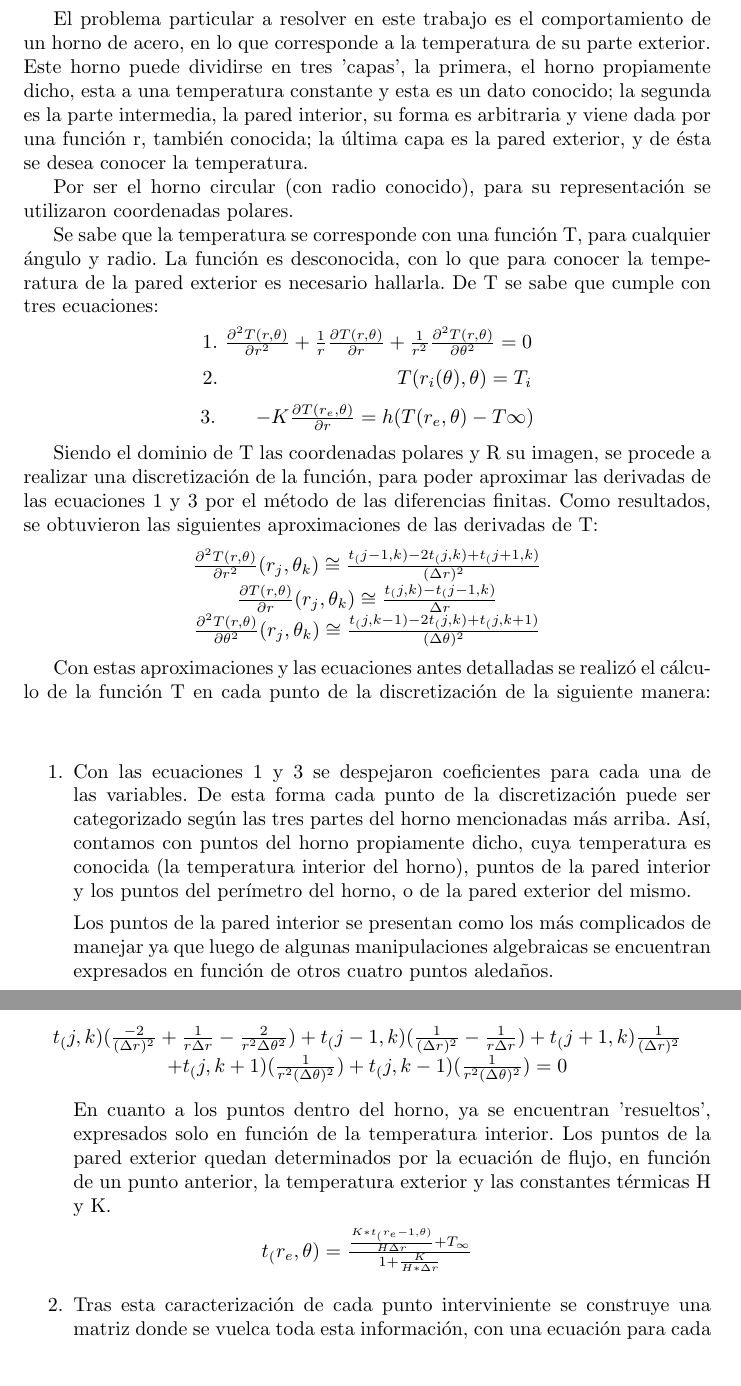
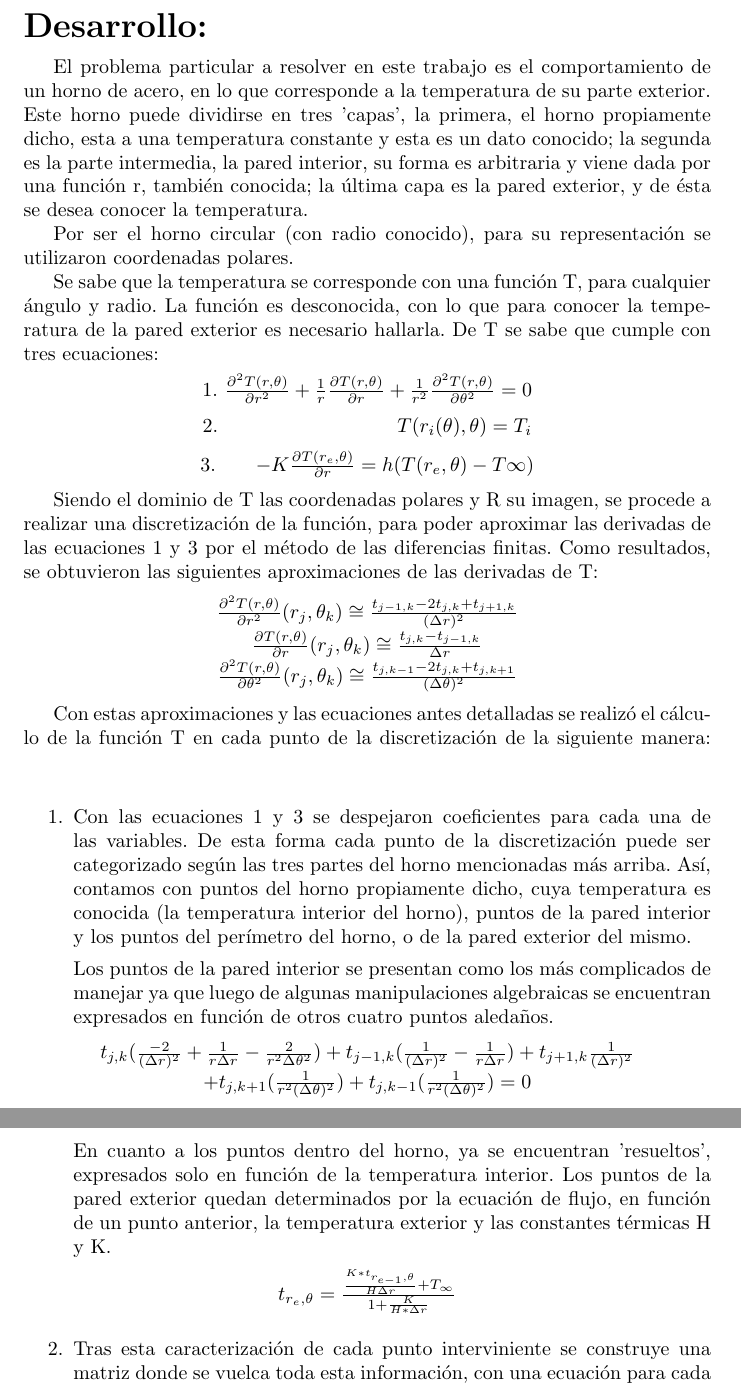
Before and after one commit to segeschecho/metodos-numericos-2007, a LaTeX paper (tp2/paper-tp2.tex): two parts of pages 4 and 5 of 12, joined at a grey line, cut at the place of the change. Compiled offline with pdfLaTeX; the source files are stored in an older character set and shown here as Unicode.

Commit message:
arreglados los sub indices de las ecuaciones!!

```diff
--- a/tp2/paper-tp2.tex
+++ b/tp2/paper-tp2.tex
@@ -131,19 +131,19 @@ Siendo el dominio de T las coordenadas polares y R su imagen, se procede a reali
 
 \centerline{
 $
-\frac{\partial ^2 T(r, \theta)}{\partial r^2}(r_j, \theta_k) \cong \frac{t_(j-1, k) - 2t_(j, k) + t_(j+1, k)}{(\Delta r)^2}
+\frac{\partial ^2 T(r, \theta)}{\partial r^2}(r_j, \theta_k) \cong \frac{t_{j-1, k} - 2t_{j, k} + t_{j+1, k}}{(\Delta r)^2}
 $
 }
 
 \centerline{
 $
-\frac{\partial T(r, \theta)}{\partial r}(r_j, \theta_k) \cong \frac{t_(j, k) - t_(j-1, k)}{\Delta r}
+\frac{\partial T(r, \theta)}{\partial r}(r_j, \theta_k) \cong \frac{t_{j, k} - t_{j-1, k}}{\Delta r}
 $
 }
 
 \centerline{
 $
-\frac{\partial ^2 T(r, \theta)}{\partial \theta^2}(r_j, \theta_k) \cong \frac{t_(j, k-1) - 2t_(j, k) + t_(j, k+1)}{(\Delta \theta)^2}
+\frac{\partial ^2 T(r, \theta)}{\partial \theta^2}(r_j, \theta_k) \cong \frac{t_{j, k-1} - 2t_{j, k} + t_{j, k+1}}{(\Delta \theta)^2}
 $
 }
 \medskip
@@ -159,16 +159,16 @@ Los puntos de la pared interior se presentan como los más complicados de maneja
 
 \centerline{
 $
-t_(j,k)(\frac{-2}{(\Delta r)^2} + \frac{1}{r\Delta r} - \frac{2}{r^2 \Delta\theta^2})
-+ t_(j-1,k)(\frac{1}{(\Delta r)^2} - \frac{1}{r\Delta r})
-+ t_(j+1,k)\frac{1}{(\Delta r)^2}
+t_{j,k}(\frac{-2}{(\Delta r)^2} + \frac{1}{r\Delta r} - \frac{2}{r^2 \Delta\theta^2})
++ t_{j-1,k}(\frac{1}{(\Delta r)^2} - \frac{1}{r\Delta r})
++ t_{j+1,k}\frac{1}{(\Delta r)^2}
 $
 }
 
 \centerline{
 $
-+ t_(j,k+1)(\frac{1}{r^2(\Delta\theta)^2})
-+ t_(j,k-1)(\frac{1}{r^2(\Delta\theta)^2}) = 0
++ t_{j,k+1}(\frac{1}{r^2(\Delta\theta)^2})
++ t_{j,k-1}(\frac{1}{r^2(\Delta\theta)^2}) = 0
 $
 }
 \medskip
@@ -178,7 +178,7 @@ En cuanto a los puntos dentro del horno, ya se encuentran 'resueltos', expresado
 
 \centerline{
 $
-t_(r_e,\theta) = \frac{ \frac{K*t_(r_e-1,\theta)}{H\Delta r} + T_\infty }
+t_{r_e,\theta} = \frac{ \frac{K*t_{r_{e-1},\theta}}{H\Delta r} + T_\infty }
                       {1 + \frac{K}{H*\Delta r}}
 $
 }
```
Also changed, not shown: tp2/paper-tp2.pdf, tp2/paper-tp2.tex (2 more changed lines).
